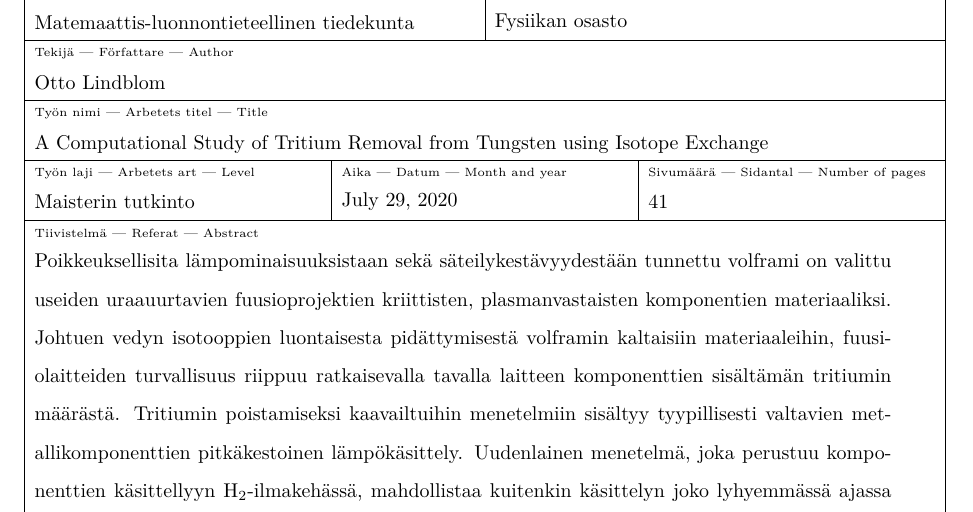
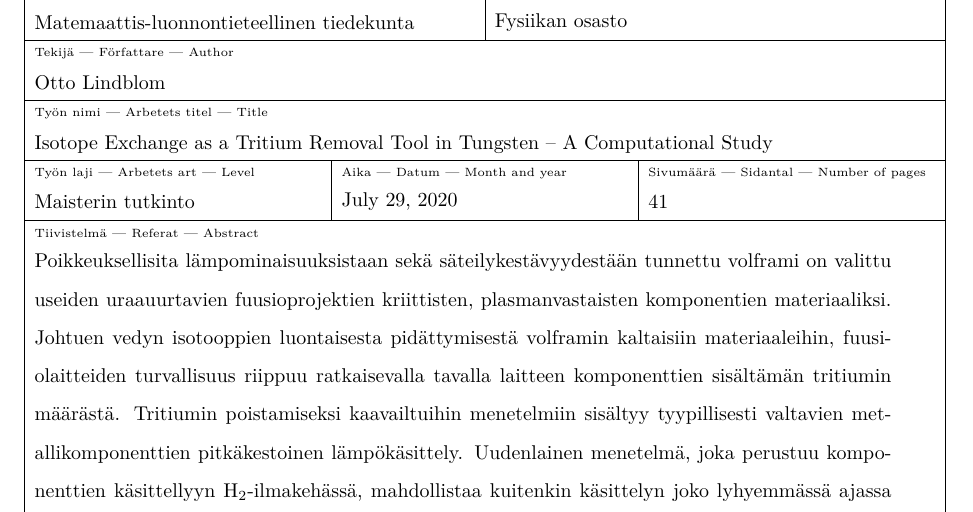
Before and after one commit to prOttonicFusion/isotope-exchange-thesis, a LaTeX thesis (thesis.tex): part of page 7 of 53, cut so that both start at the same text. Compiled offline with pdfLaTeX.

Commit message:
adjust title

```diff
--- a/thesis.tex
+++ b/thesis.tex
@@ -31,9 +31,8 @@
 %-------------------------------------------------------------------------------
 % TITLE PAGE & ABSTRACT PAGE
 %-------------------------------------------------------------------------------
-%\title{A Molecular Dynamics Study of Hydrogen Isotope Exchange in Tungsten}
-\title{A Computational Study of Tritium Removal from Tungsten using Isotope Exchange}
-%\title{Molecular Dynamics Simulations of Hydrogen Isotope Exchange in Tungsten}
+\title{Isotope Exchange as a Tritium Removal Tool in Tungsten -- A Computational Study}
+%\title{A Computational Study of Hydrogen Isotope Exchange in Tungsten}
 \author{Otto Lindblom}
 \date{\today}
 \level{Master's thesis}
```
